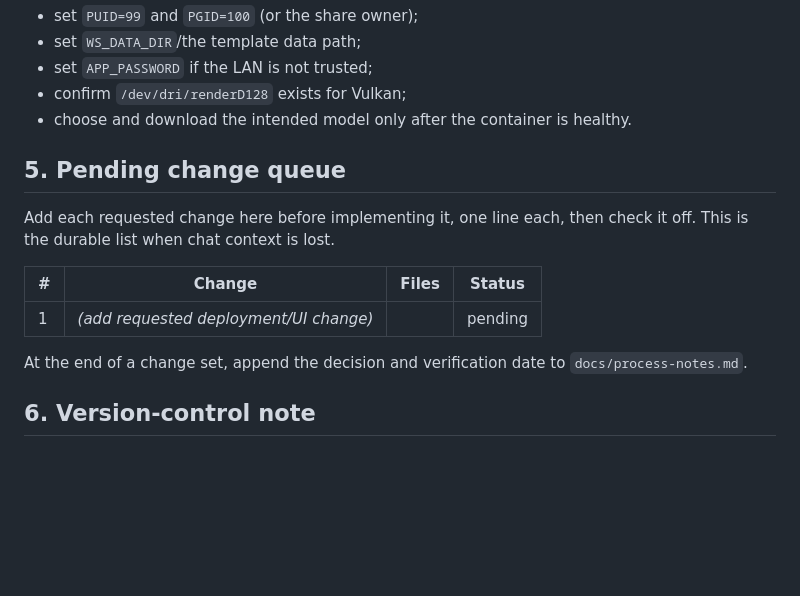
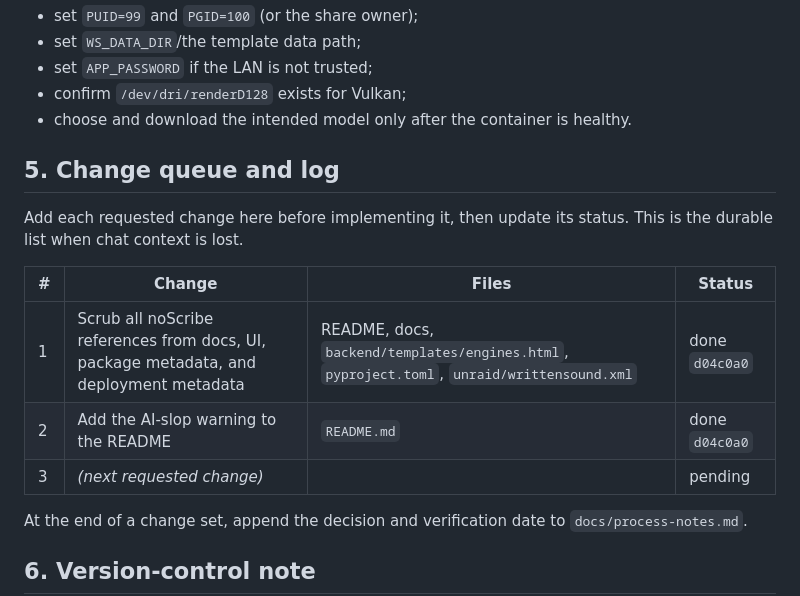
Before and after one commit to cozykettle/writtensound, a Markdown page: docs/09-deployment-handoff.md, the part around the change. GitHub-like rendering; blank space fills up the shorter version.

Commit message:
docs: record initial pre-deployment changes

```diff
--- a/docs/09-deployment-handoff.md
+++ b/docs/09-deployment-handoff.md
@@ -98,14 +98,16 @@ Before starting on Unraid:
 - confirm `/dev/dri/renderD128` exists for Vulkan;
 - choose and download the intended model only after the container is healthy.
 
-## 5. Pending change queue
+## 5. Change queue and log
 
-Add each requested change here before implementing it, one line each, then
-check it off. This is the durable list when chat context is lost.
+Add each requested change here before implementing it, then update its status.
+This is the durable list when chat context is lost.
 
 | # | Change | Files | Status |
 |---|---|---|---|
-| 1 | *(add requested deployment/UI change)* | | pending |
+| 1 | Scrub all noScribe references from docs, UI, package metadata, and deployment metadata | README, docs, `backend/templates/engines.html`, `pyproject.toml`, `unraid/writtensound.xml` | done `d04c0a0` |
+| 2 | Add the AI-slop warning to the README | `README.md` | done `d04c0a0` |
+| 3 | *(next requested change)* | | pending |
 
 At the end of a change set, append the decision and verification date to
 `docs/process-notes.md`.
```
